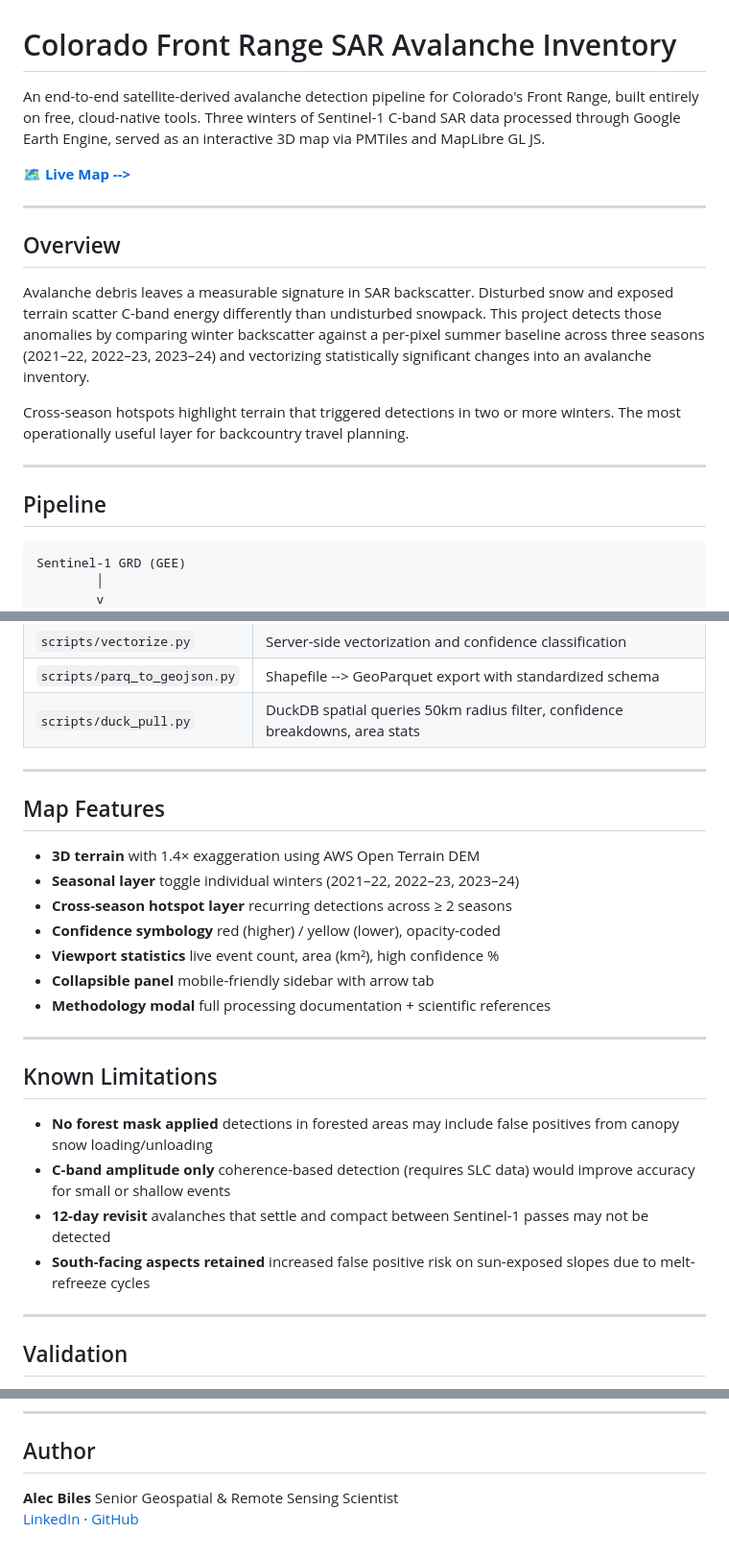
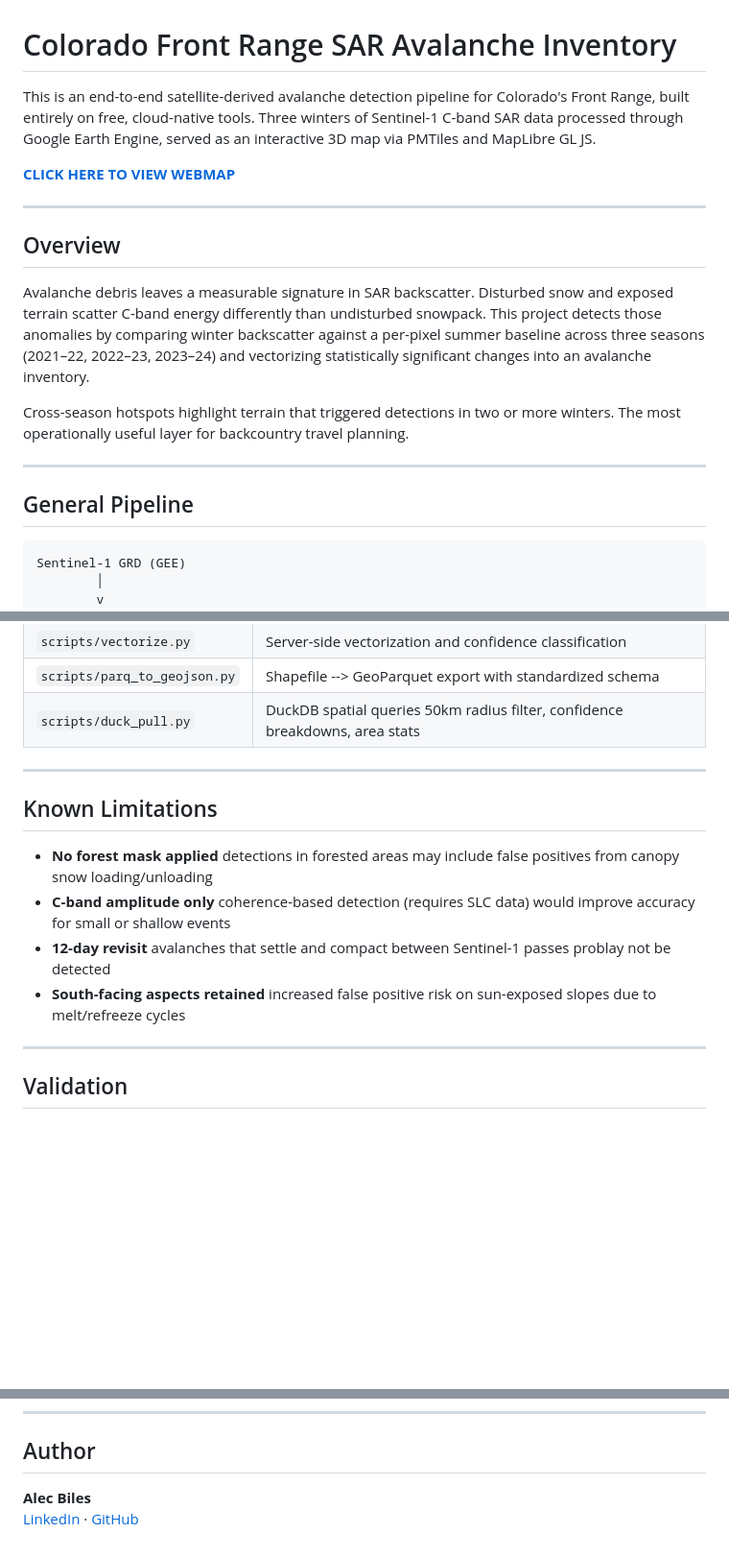
Before and after one commit to alecbiles-code/avalanche-inventory, a Markdown page: README.md, 3 parts joined by grey strips. Shown at 96% size. Rendered like a GitHub page; blank space fills up the shorter version.

Commit message:
Update README.md
verbiage changes

````diff
--- a/README.md
+++ b/README.md
@@ -1,8 +1,8 @@
 # Colorado Front Range SAR Avalanche Inventory
 
-An end-to-end satellite-derived avalanche detection pipeline for Colorado's Front Range, built entirely on free, cloud-native tools. Three winters of Sentinel-1 C-band SAR data processed through Google Earth Engine, served as an interactive 3D map via PMTiles and MapLibre GL JS.
+This is an end-to-end satellite-derived avalanche detection pipeline for Colorado's Front Range, built entirely on free, cloud-native tools. Three winters of Sentinel-1 C-band SAR data processed through Google Earth Engine, served as an interactive 3D map via PMTiles and MapLibre GL JS.
 
-**[🗺 Live Map -->](https://alecbiles-code.github.io/avalanche-inventory/)**
+**[CLICK HERE TO VIEW WEBMAP](https://alecbiles-code.github.io/avalanche-inventory/)**
 
 ---
 
@@ -14,7 +14,7 @@ Cross-season hotspots highlight terrain that triggered detections in two or more
 
 ---
 
-## Pipeline
+## General Pipeline
 
 ```
 Sentinel-1 GRD (GEE)
@@ -83,24 +83,12 @@ GeoJSON --> GeoParquet --> DuckDB --> PMTiles --> GitHub Pages
 
 ---
 
-## Map Features
-
-- **3D terrain** with 1.4× exaggeration using AWS Open Terrain DEM
-- **Seasonal layer**  toggle individual winters (2021–22, 2022–23, 2023–24)
-- **Cross-season hotspot layer**  recurring detections across ≥ 2 seasons
-- **Confidence symbology**  red (higher) / yellow (lower), opacity-coded
-- **Viewport statistics**  live event count, area (km²), high confidence %
-- **Collapsible panel**  mobile-friendly sidebar with arrow tab
-- **Methodology modal**  full processing documentation + scientific references
-
----
-
 ## Known Limitations
 
 - **No forest mask applied**  detections in forested areas may include false positives from canopy snow loading/unloading
 - **C-band amplitude only**  coherence-based detection (requires SLC data) would improve accuracy for small or shallow events
-- **12-day revisit**  avalanches that settle and compact between Sentinel-1 passes may not be detected
-- **South-facing aspects retained**  increased false positive risk on sun-exposed slopes due to melt-refreeze cycles
+- **12-day revisit**  avalanches that settle and compact between Sentinel-1 passes problay not be detected
+- **South-facing aspects retained**  increased false positive risk on sun-exposed slopes due to melt/refreeze cycles
 
 ---
 
@@ -122,5 +110,5 @@ Detection results are intended for comparison against the [Colorado Avalanche In
 
 ## Author
 
-**Alec Biles**  Senior Geospatial & Remote Sensing Scientist
-[LinkedIn](https://www.linkedin.com/in/alecbiles) · [GitHub](https://github.com/alecbiles-code)
+**Alec Biles**
+[LinkedIn](linkedin.com/in/alec-biles) · [GitHub](https://github.com/alecbiles-code)
````
Also changed, not shown: other parts of README.md (+1 -1 lines).
